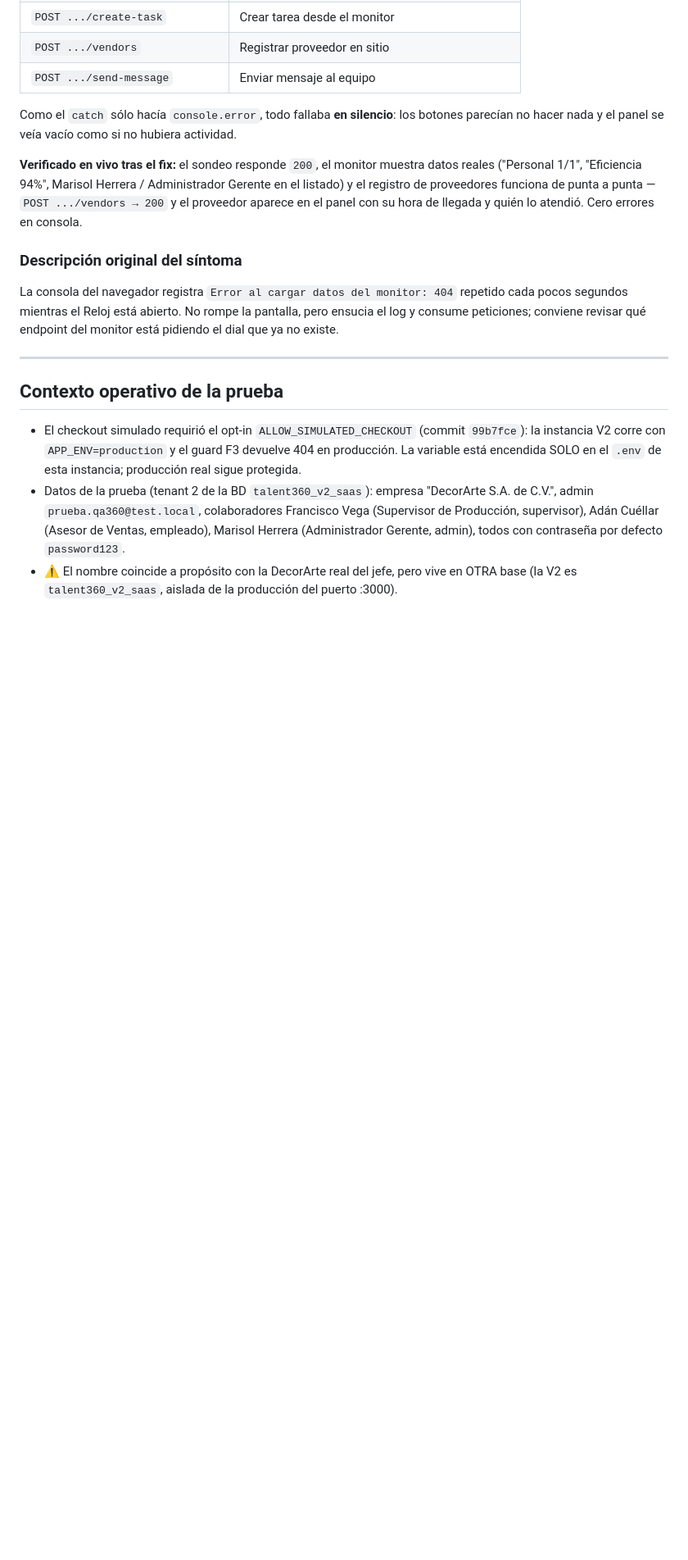
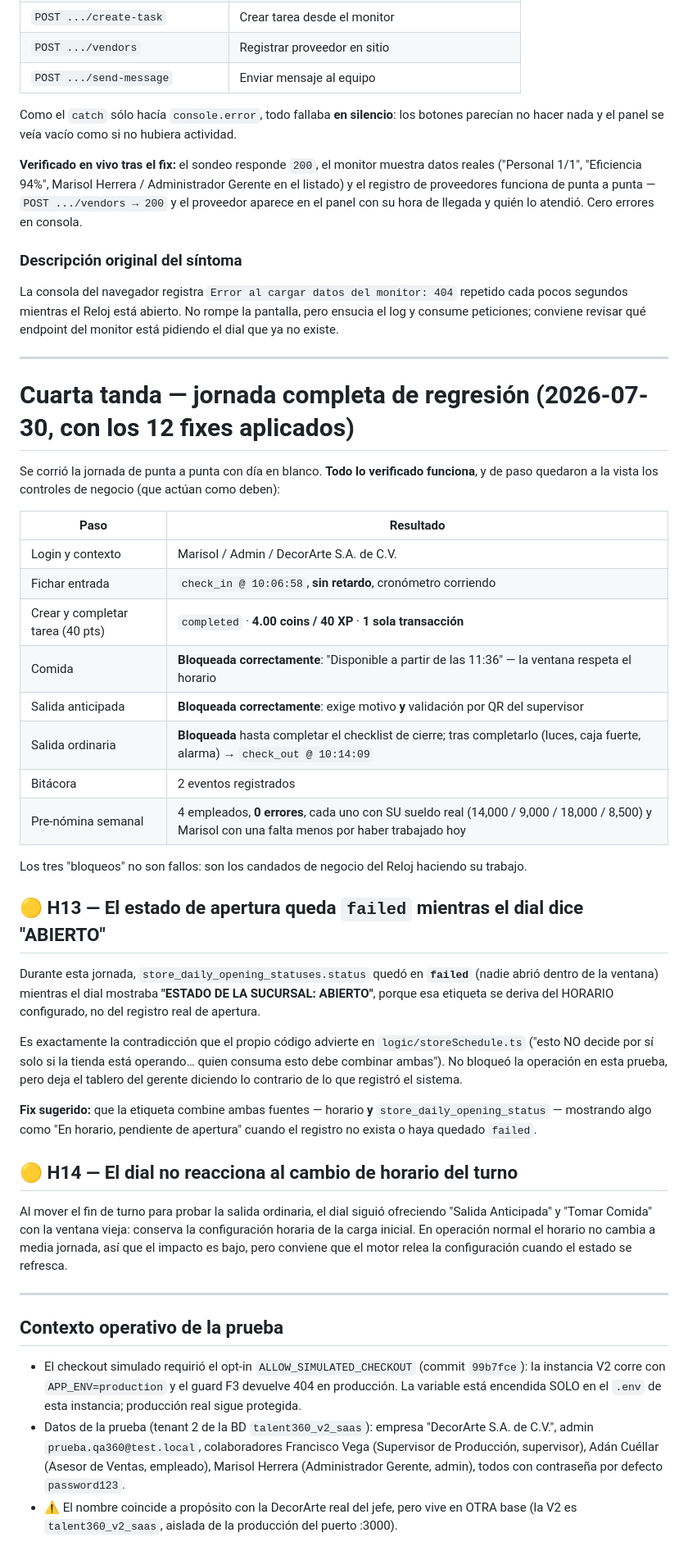
Before and after one commit to Adan717/Talent-360, a Markdown page: docs/HALLAZGOS_PRUEBA_ALTA_EMPRESA_2026-07-29.md, the part around the change. Shown at 82% size. Rendered like a GitHub page; blank space fills up the shorter version.

Commit message:
Jornada completa de regresion con los 12 fixes aplicados (+H13, H14)
Corrida de punta a punta con dia en blanco: entrada sin retardo -> tarea de
40 pts pagada 4.00 coins con UNA transaccion -> checklist de cierre -> salida
-> pre-nomina de 4 empleados con 0 errores y el sueldo REAL de cada quien
(el fix H1 visible en la nomina). Los candados de negocio actuaron bien:
comida fuera de ventana, salida anticipada exigiendo QR del supervisor, y
salida ordinaria bloqueada hasta completar el checklist.

Dos hallazgos nuevos, ambos menores:
H13: el estado de apertura quedo 'failed' mientras el dial mostraba ABIERTO
(la etiqueta se deriva del horario, no del registro real) — es la misma
contradiccion que advierte logic/storeSchedule.ts.
H14: el dial no relee el horario del turno si cambia a media jornada.

Co-Authored-By: Claude Opus 5 <noreply@anthropic.com>

```diff
--- a/docs/HALLAZGOS_PRUEBA_ALTA_EMPRESA_2026-07-29.md
+++ b/docs/HALLAZGOS_PRUEBA_ALTA_EMPRESA_2026-07-29.md
@@ -402,6 +402,48 @@ peticiones; conviene revisar qué endpoint del monitor está pidiendo el dial qu
 
 ---
 
+# Cuarta tanda — jornada completa de regresión (2026-07-30, con los 12 fixes aplicados)
+
+Se corrió la jornada de punta a punta con día en blanco. **Todo lo verificado funciona**, y de
+paso quedaron a la vista los controles de negocio (que actúan como deben):
+
+| Paso | Resultado |
+|---|---|
+| Login y contexto | Marisol / Admin / DecorArte S.A. de C.V. |
+| Fichar entrada | `check_in @ 10:06:58`, **sin retardo**, cronómetro corriendo |
+| Crear y completar tarea (40 pts) | `completed` · **4.00 coins / 40 XP** · **1 sola transacción** |
+| Comida | **Bloqueada correctamente**: "Disponible a partir de las 11:36" — la ventana respeta el horario |
+| Salida anticipada | **Bloqueada correctamente**: exige motivo **y** validación por QR del supervisor |
+| Salida ordinaria | **Bloqueada** hasta completar el checklist de cierre; tras completarlo (luces, caja fuerte, alarma) → `check_out @ 10:14:09` |
+| Bitácora | 2 eventos registrados |
+| Pre-nómina semanal | 4 empleados, **0 errores**, cada uno con SU sueldo real (14,000 / 9,000 / 18,000 / 8,500) y Marisol con una falta menos por haber trabajado hoy |
+
+Los tres "bloqueos" no son fallos: son los candados de negocio del Reloj haciendo su trabajo.
+
+## 🟡 H13 — El estado de apertura queda `failed` mientras el dial dice "ABIERTO"
+
+Durante esta jornada, `store_daily_opening_statuses.status` quedó en **`failed`** (nadie abrió
+dentro de la ventana) mientras el dial mostraba **"ESTADO DE LA SUCURSAL: ABIERTO"**, porque esa
+etiqueta se deriva del HORARIO configurado, no del registro real de apertura.
+
+Es exactamente la contradicción que el propio código advierte en `logic/storeSchedule.ts`
+("esto NO decide por sí solo si la tienda está operando… quien consuma esto debe combinar
+ambas"). No bloqueó la operación en esta prueba, pero deja el tablero del gerente diciendo lo
+contrario de lo que registró el sistema.
+
+**Fix sugerido:** que la etiqueta combine ambas fuentes — horario **y**
+`store_daily_opening_status` — mostrando algo como "En horario, pendiente de apertura" cuando
+el registro no exista o haya quedado `failed`.
+
+## 🟡 H14 — El dial no reacciona al cambio de horario del turno
+
+Al mover el fin de turno para probar la salida ordinaria, el dial siguió ofreciendo "Salida
+Anticipada" y "Tomar Comida" con la ventana vieja: conserva la configuración horaria de la carga
+inicial. En operación normal el horario no cambia a media jornada, así que el impacto es bajo,
+pero conviene que el motor relea la configuración cuando el estado se refresca.
+
+---
+
 ## Contexto operativo de la prueba
 
 - El checkout simulado requirió el opt-in `ALLOW_SIMULATED_CHECKOUT` (commit `99b7fce`): la
```
